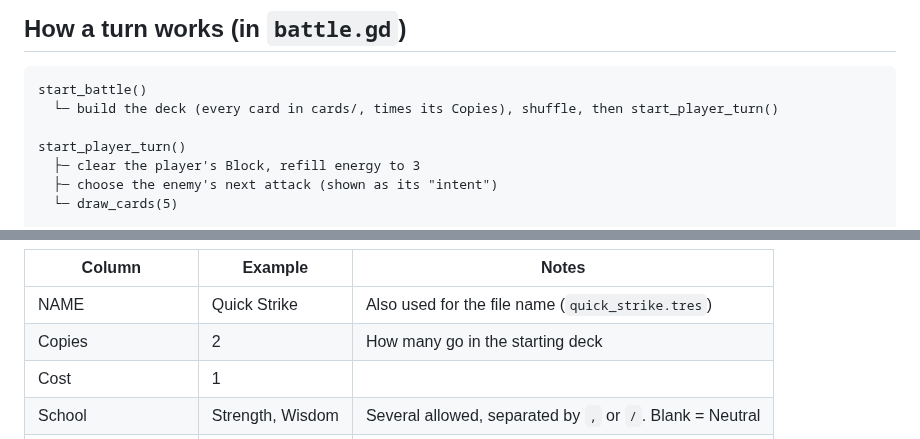
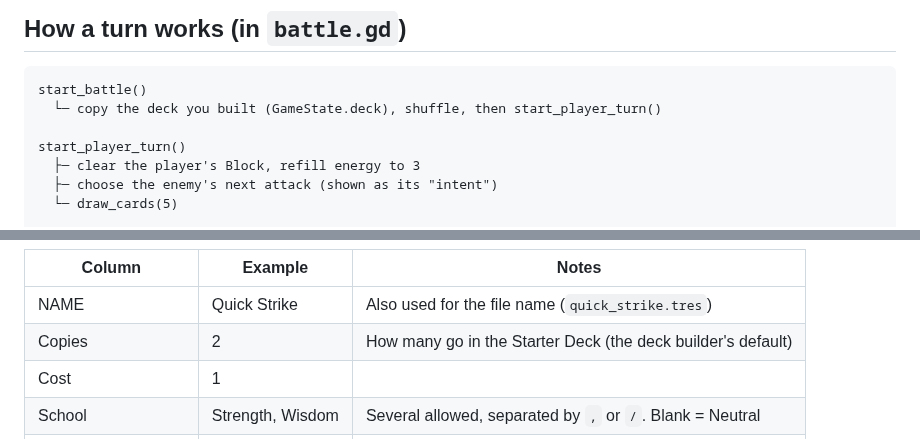
Before and after one commit to DustyOBrien/card-game, a Markdown page: README.md, 2 parts joined by grey strips. GitHub-like rendering.

````diff
--- a/README.md
+++ b/README.md
@@ -204,7 +241,7 @@ if card.has_type(CardData.CardType.ATTACK):
 
 ```
 start_battle()
-  └─ build the deck (every card in cards/, times its Copies), shuffle, then start_player_turn()
+  └─ copy the deck you built (GameState.deck), shuffle, then start_player_turn()
 
 start_player_turn()
   ├─ clear the player's Block, refill energy to 3
@@ -269,7 +307,7 @@ spreadsheet directly; an **importer** turns each row into a card file in `cards/
 | Column | Example | Notes |
 |---|---|---|
 | NAME | Quick Strike | Also used for the file name (`quick_strike.tres`) |
-| Copies | 2 | How many go in the starting deck |
+| Copies | 2 | How many go in the Starter Deck (the deck builder's default) |
 | Cost | 1 | |
 | School | Strength, Wisdom | Several allowed, separated by `,` or `/`. Blank = Neutral |
 | Type | Attack | Attack, Defense, Ability. Several allowed, like School |
````
Also changed, not shown: other parts of README.md (+47 -9 lines), docs/deck_builder.png (added), 9 other files.
